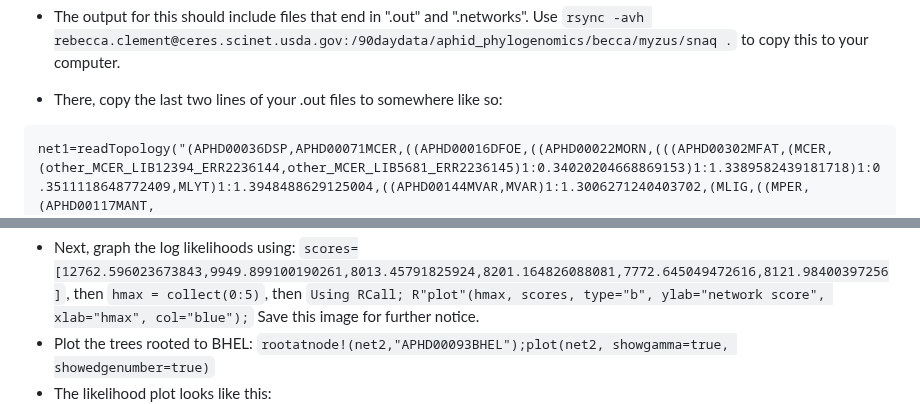
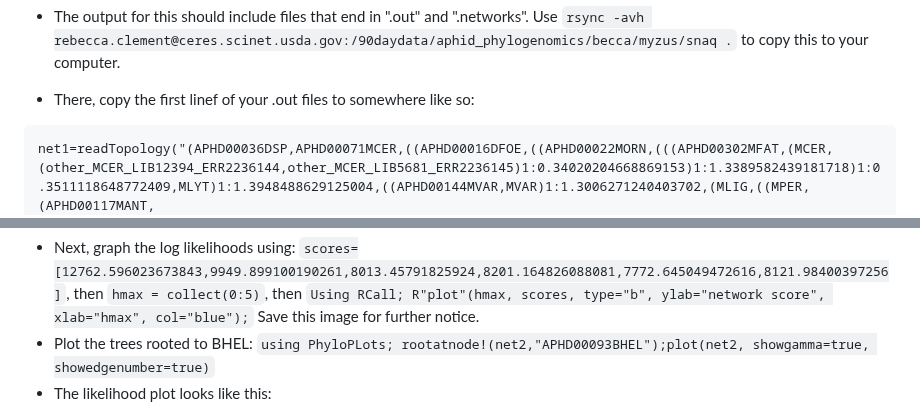
Before and after one commit to rebeclem/aphids, a Markdown page: snaq.md, 2 parts joined by grey strips. Drawn GitHub-style.

Commit message:
changed what line you copy

````diff
--- a/snaq.md
+++ b/snaq.md
@@ -26,13 +26,13 @@ Pkg.instantiate()
 * Update the [runSNaQ.jl](scripts/runSNaQ.jl) to have the correct csv and tree file names, as well as the correct pathway to your julia project. Then run `sbatch ../../scripts/snaq.sh`.
 
 * The output for this should include files that end in ".out" and ".networks". Use `rsync -avh rebecca.clement@ceres.scinet.usda.gov:/90daydata/aphid_phylogenomics/becca/myzus/snaq .` to copy this to your computer.
-* There, copy the last two lines of your .out files to somewhere like so:
+* There, copy the first linef of your .out files to somewhere like so:
 ```
 net1=readTopology("(APHD00036DSP,APHD00071MCER,((APHD00016DFOE,((APHD00022MORN,(((APHD00302MFAT,(MCER,(other_MCER_LIB12394_ERR2236144,other_MCER_LIB5681_ERR2236145)1:0.34020204668869153)1:1.3389582439181718)1:0.3511118648772409,MLYT)1:1.3948488629125004,((APHD00144MVAR,MVAR)1:1.3006271240403702,(MLIG,((MPER,(APHD00117MANT,(other_MPER_G006_SRR3466613,other_MPER_LIB_SRR13326386)1:0.22770050692379168)1:0.265552135594068)1:0.0)#H40:2.387520580453654::0.9651641615961939)1:1.872029848875635)1:1.0669081318869058)1:0.20402802660142075):1.2198090079813604,(APHD00093BHEL,APHD00276BAMY)1:1.7456154826902814)1:0.2555404432661486):0.9158879326927422,(APHD00270MVAR,((APHD00014MORN,APHD00027MASC)1:0.6423756410789097,#H40:0.36456360907732577::0.03483583840380611)1:0.014440375552506414)1:0.252533259169379)1:0.32390463062504393)1;
        with -loglik 9949.899100190261")
  ```
  * Next, graph the log likelihoods using: `scores=[12762.596023673843,9949.899100190261,8013.45791825924,8201.164826088081,7772.645049472616,8121.98400397256]`, then `hmax = collect(0:5)`, then `Using RCall; R"plot"(hmax, scores, type="b", ylab="network score", xlab="hmax", col="blue");` Save this image for further notice.
- * Plot the trees rooted to BHEL: `rootatnode!(net2,"APHD00093BHEL");plot(net2, showgamma=true, showedgenumber=true)`
+ * Plot the trees rooted to BHEL: `using PhyloPLots; rootatnode!(net2,"APHD00093BHEL");plot(net2, showgamma=true, showedgenumber=true)`
  * The likelihood plot looks like this:
 ![](figs/myzus_loglik.png)
 
````
